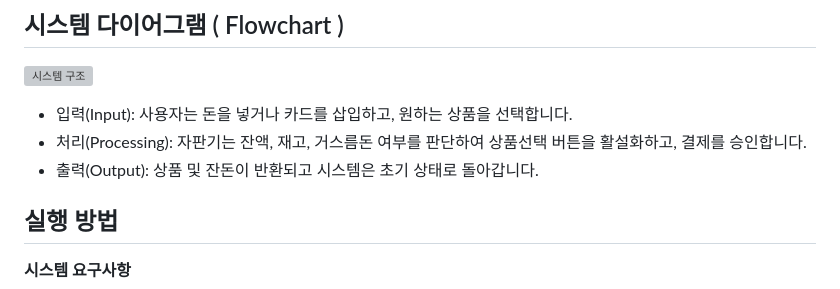
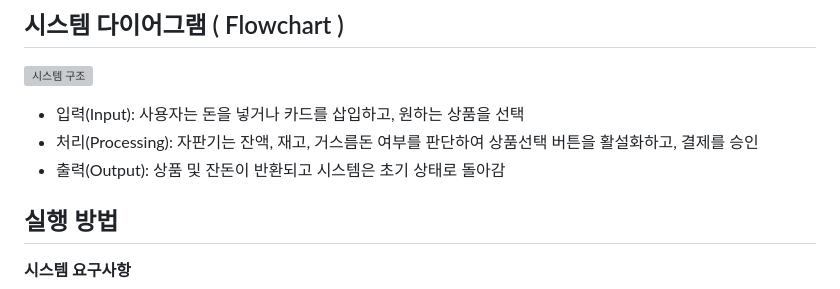
Before and after one commit to joyfuldev-joy/joy-vending-machine, a Markdown page: README.md, the part around one of its changes. Rendered like a GitHub page; grey boxes are pictures that could not be loaded.

```diff
--- a/README.md
+++ b/README.md
@@ -33,9 +33,9 @@ joy-vending-machine/
 
 ![시스템 구조](images/diagram.png)
 
-- 입력(Input): 사용자는 돈을 넣거나 카드를 삽입하고, 원하는 상품을 선택합니다.
-- 처리(Processing): 자판기는 잔액, 재고, 거스름돈 여부를 판단하여 상품선택 버튼을 활설화하고, 결제를 승인합니다.
-- 출력(Output): 상품 및 잔돈이 반환되고 시스템은 초기 상태로 돌아갑니다.
+- 입력(Input): 사용자는 돈을 넣거나 카드를 삽입하고, 원하는 상품을 선택
+- 처리(Processing): 자판기는 잔액, 재고, 거스름돈 여부를 판단하여 상품선택 버튼을 활설화하고, 결제를 승인
+- 출력(Output): 상품 및 잔돈이 반환되고 시스템은 초기 상태로 돌아감
 
 ## 실행 방법
 
```
Also changed, not shown: other parts of README.md (+2 -2 lines).
